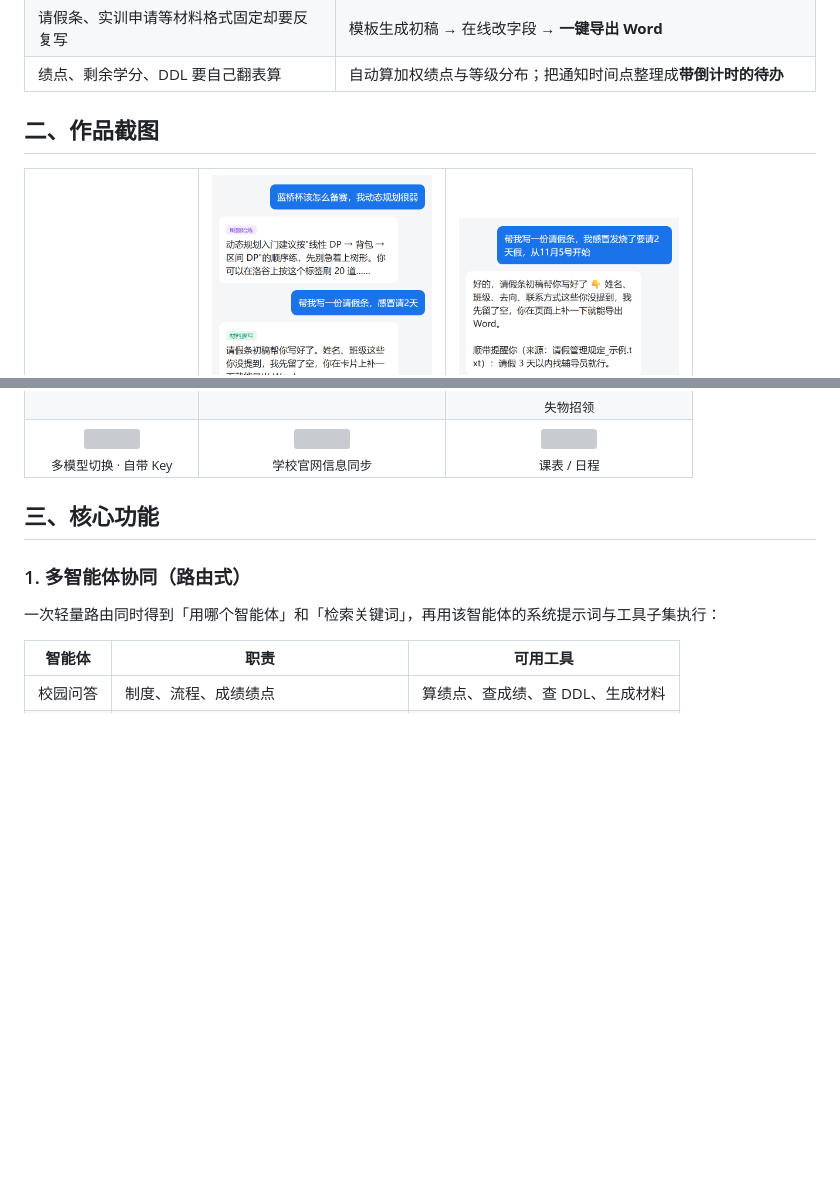
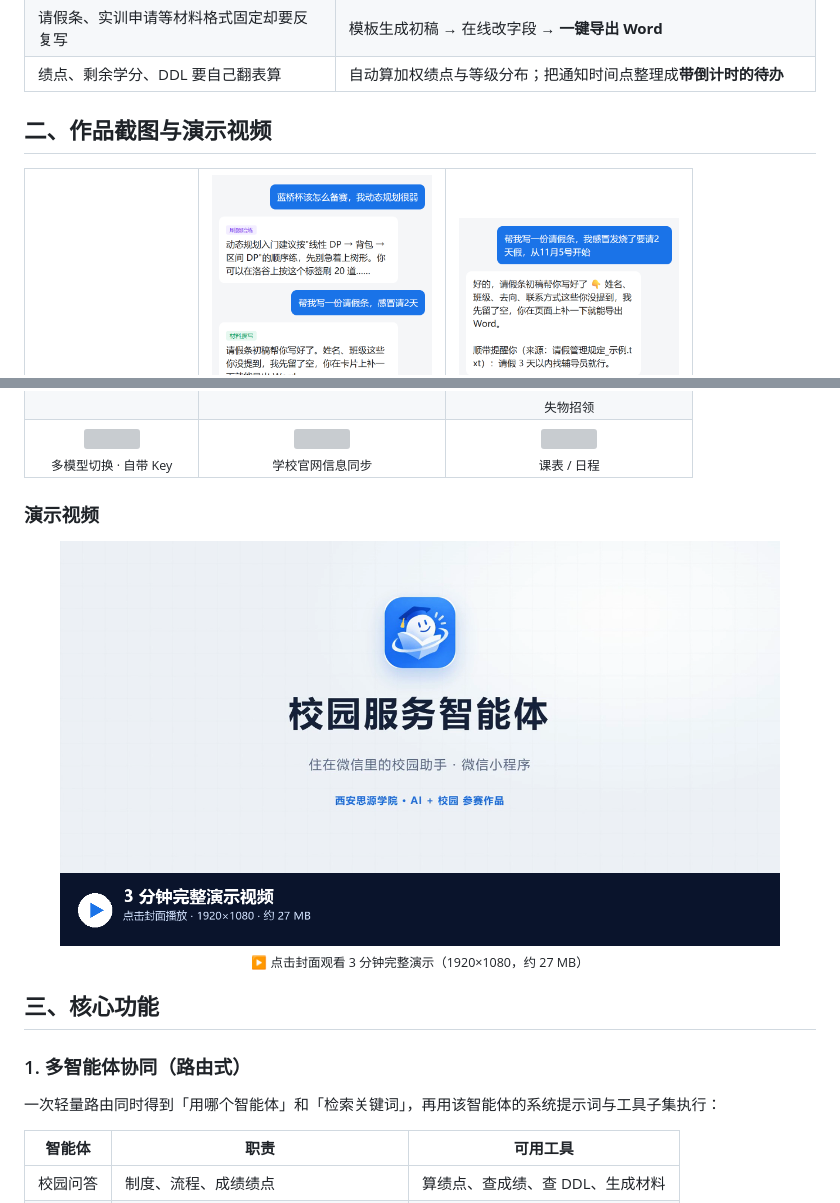
Before and after one commit to zuo-find/campus-agent, a Markdown page: README.md, 2 parts joined by grey strips. Drawn GitHub-style; pictures changed too: docs/demo-cover.png (added); blank space fills up the shorter version; grey boxes are pictures that could not be loaded.

Commit message:
docs: 在作品截图中加入 3 分钟演示视频

```diff
--- a/README.md
+++ b/README.md
@@ -30,7 +30,7 @@
 | 请假条、实训申请等材料格式固定却要反复写 | 模板生成初稿 → 在线改字段 → **一键导出 Word** |
 | 绩点、剩余学分、DDL 要自己翻表算 | 自动算加权绩点与等级分布；把通知时间点整理成**带倒计时的待办** |
 
-## 二、作品截图
+## 二、作品截图与演示视频
 
 <table>
 <tr>
@@ -49,6 +49,16 @@
   <td align="center"><img src="docs/preview-timetable.png" width="220"><br><sub>课表 / 日程</sub></td>
 </tr>
 </table>
+
+### 演示视频
+
+<p align="center">
+  <a href="docs/demo-3min.mp4">
+    <img src="docs/demo-cover.png" width="720" alt="校园服务智能体 3 分钟演示视频">
+  </a>
+  <br>
+  <sub>▶ 点击封面观看 3 分钟完整演示（1920×1080，约 27 MB）</sub>
+</p>
 
 ## 三、核心功能
 
```
Also changed, not shown: 1 other file.
